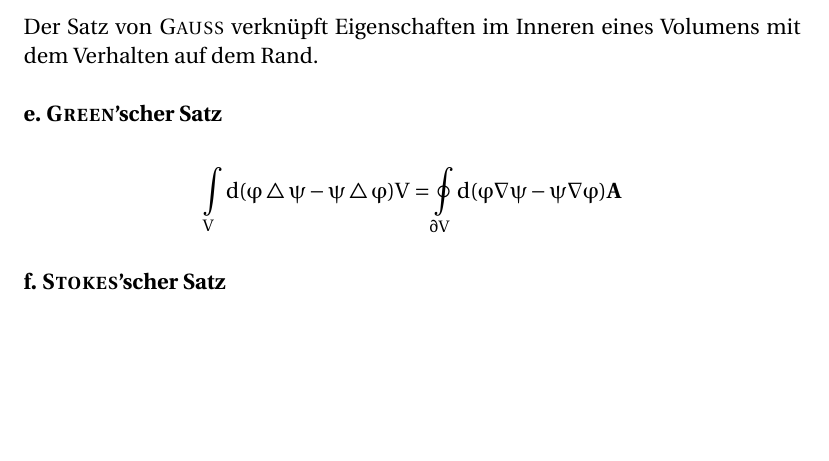
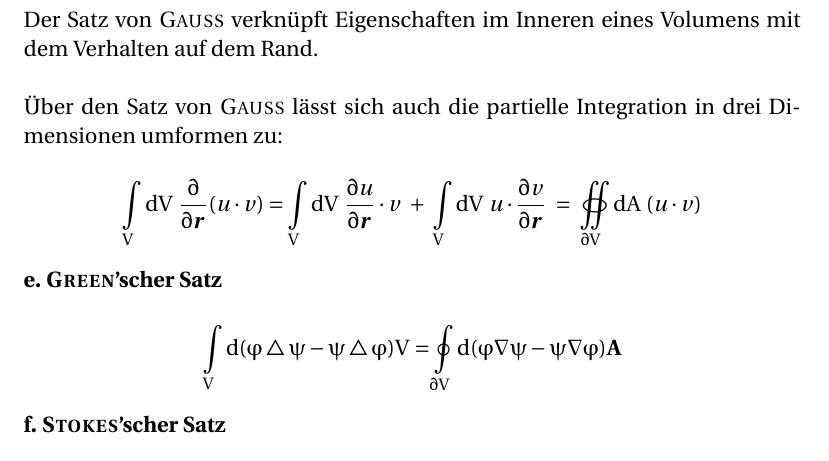
Before and after one commit to toothstone/Elektrodynamik-14-15, a LaTeX thesis (TP-ED.tex, which reads lectures/001.tex): part of page 10 of 42, cut so that both start at the same text, the shorter picture padded with empty space. Compiled offline with pdfLaTeX.

Commit message:
fixing minor errors

```diff
--- a/lectures/001.tex
+++ b/lectures/001.tex
@@ -127,7 +127,14 @@ $\nabla\times\vec{r}=0$\\
 \iiint\limits_V\div\vec{E}\cdot\d V=\oiint\limits_{\partial V}\vec{E}\cdot\d \vec{A}
 \end{equation*}
 Der Satz von \textsc{Gauss} verknüpft Eigenschaften im Inneren eines Volumens mit dem Verhalten auf dem Rand.\\
-\linebreak
+
+Über den Satz von \textsc{Gauss} lässt sich auch die partielle Integration in drei Dimensionen umformen zu:
+
+\begin{equation*}
+\Int{V}{}{V} \ \pdiff{}{\vec{r}} (u\cdot v) = \Int{V}{}{V} \  \pdiff{u}{\vec{r}}\cdot v \ + \ \Int{V}{}{V} \  u \cdot\pdiff{v}{\vec{r}} \ = \ \Oiint{\partial V}{}{A} \  (u\cdot v)
+\end{equation*}
+
+\ \\
 \textbf{e. \textsc{Green}'scher Satz}\\
 \begin{equation*}
 \Int{V}{}{(\varphi\bigtriangleup\psi-\psi\bigtriangleup\varphi)}{V}=\Oint{\partial V}{}{(\varphi\nabla\psi-\psi\nabla\varphi)}{\vec{A}}
```
